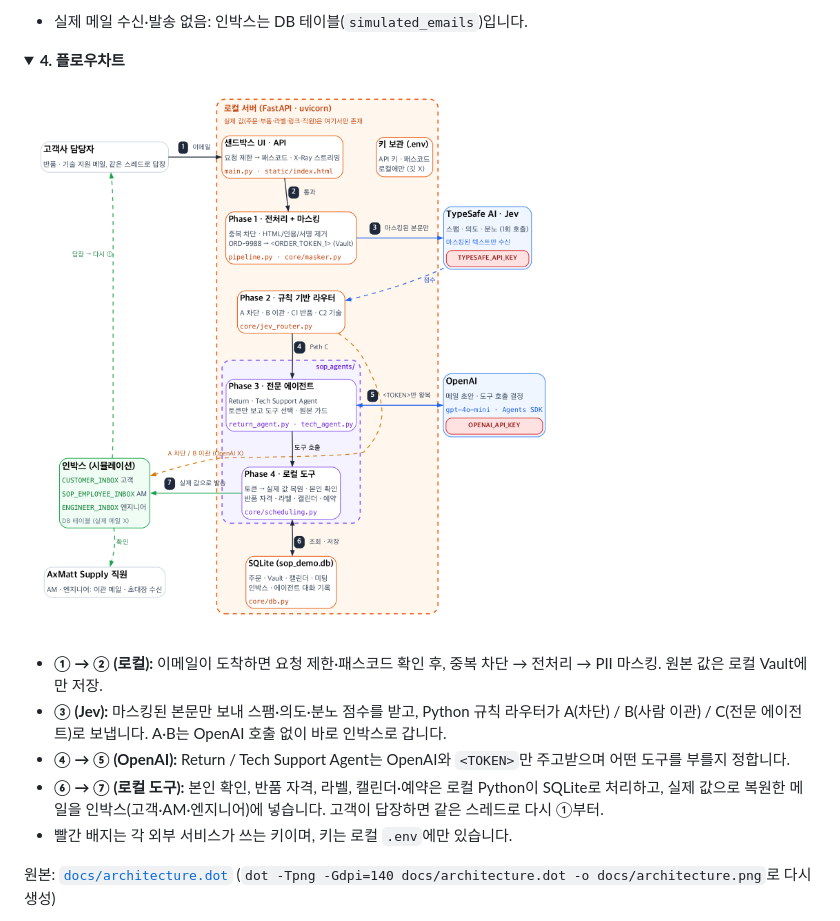
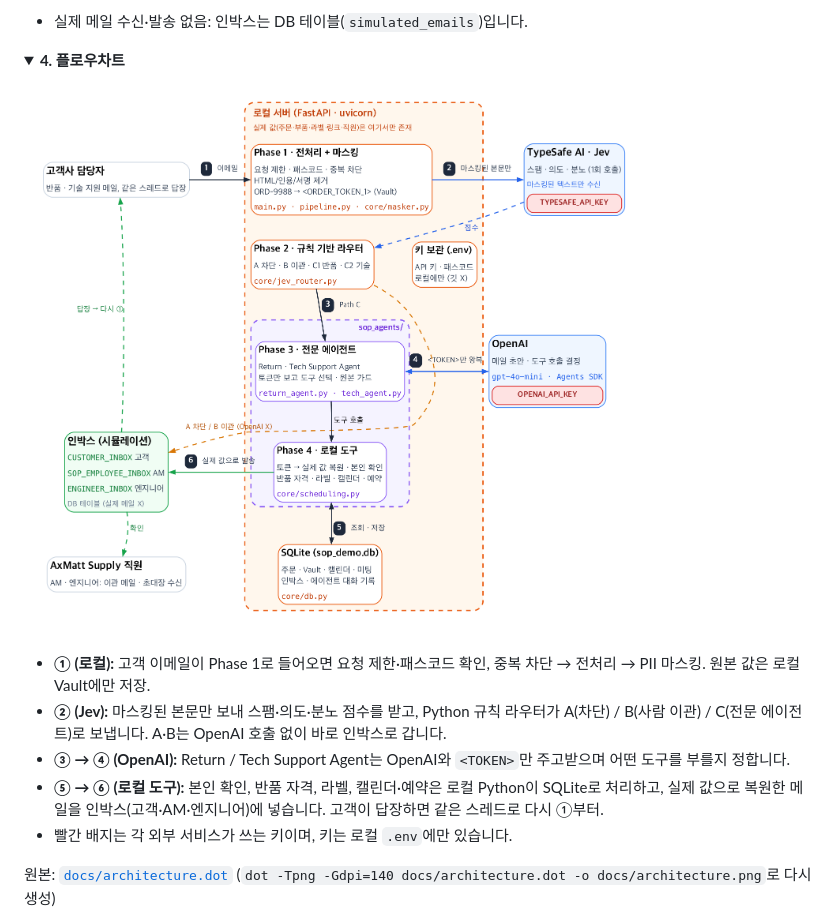
Before and after one commit to sangmin-matthew-lee/sopo-agnet-claude, a Markdown page: README.md, the part around the change. GitHub-like rendering; pictures changed too: docs/architecture.png; folded sections open.

Commit message:
Send customer email straight into Phase 1 in the architecture diagram
- Drop the "sandbox UI / API" box; the customer's email (1) now enters
  Phase 1, which lists the rate limit / passcode / duplicate checks and
  main.py.
- Steps renumbered 1-6; README section 4 notes updated to match.

Co-Authored-By: Claude Opus 5.5 <noreply@anthropic.com>
Claude-Session: https://claude.ai/code/session_01LQjqJxz1YcKXCCThp8WkEy

```diff
--- a/README.md
+++ b/README.md
@@ -171,10 +171,10 @@ http://localhost:8080/?code=pick-any-passcode
 
 ![SOPO 에이전트 구조도](docs/architecture.png)
 
-- **① → ② (로컬):** 이메일이 도착하면 요청 제한·패스코드 확인 후, 중복 차단 → 전처리 → PII 마스킹. 원본 값은 로컬 Vault에만 저장.
-- **③ (Jev):** 마스킹된 본문만 보내 스팸·의도·분노 점수를 받고, Python 규칙 라우터가 A(차단) / B(사람 이관) / C(전문 에이전트)로 보냅니다. A·B는 OpenAI 호출 없이 바로 인박스로 갑니다.
-- **④ → ⑤ (OpenAI):** Return / Tech Support Agent는 OpenAI와 `<TOKEN>`만 주고받으며 어떤 도구를 부를지 정합니다.
-- **⑥ → ⑦ (로컬 도구):** 본인 확인, 반품 자격, 라벨, 캘린더·예약은 로컬 Python이 SQLite로 처리하고, 실제 값으로 복원한 메일을 인박스(고객·AM·엔지니어)에 넣습니다. 고객이 답장하면 같은 스레드로 다시 ①부터.
+- **① (로컬):** 고객 이메일이 Phase 1로 들어오면 요청 제한·패스코드 확인, 중복 차단 → 전처리 → PII 마스킹. 원본 값은 로컬 Vault에만 저장.
+- **② (Jev):** 마스킹된 본문만 보내 스팸·의도·분노 점수를 받고, Python 규칙 라우터가 A(차단) / B(사람 이관) / C(전문 에이전트)로 보냅니다. A·B는 OpenAI 호출 없이 바로 인박스로 갑니다.
+- **③ → ④ (OpenAI):** Return / Tech Support Agent는 OpenAI와 `<TOKEN>`만 주고받으며 어떤 도구를 부를지 정합니다.
+- **⑤ → ⑥ (로컬 도구):** 본인 확인, 반품 자격, 라벨, 캘린더·예약은 로컬 Python이 SQLite로 처리하고, 실제 값으로 복원한 메일을 인박스(고객·AM·엔지니어)에 넣습니다. 고객이 답장하면 같은 스레드로 다시 ①부터.
 - 빨간 배지는 각 외부 서비스가 쓰는 키이며, 키는 로컬 `.env`에만 있습니다.
 
 원본: [`docs/architecture.dot`](docs/architecture.dot)
```
Also changed, not shown: 1 other file.
